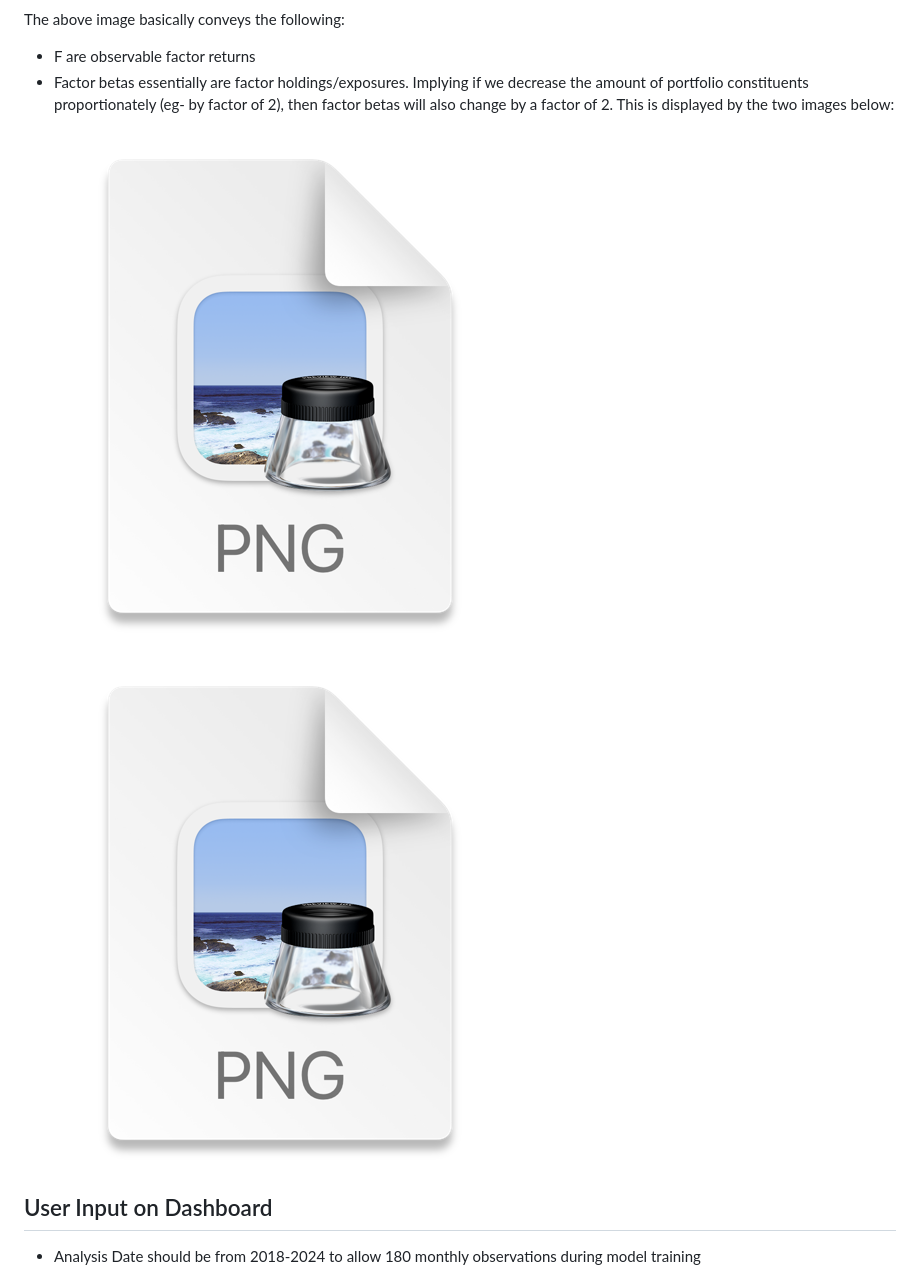
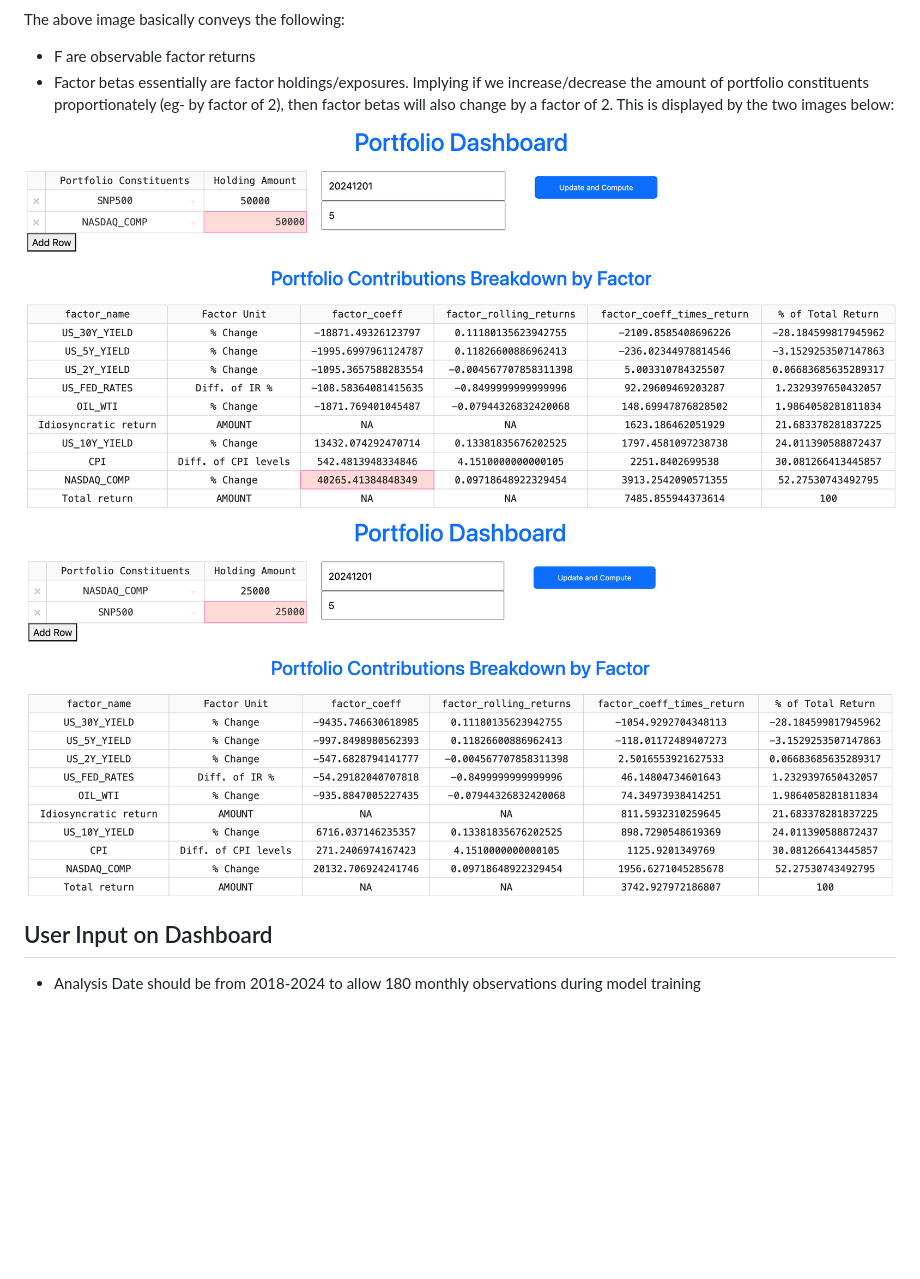
Before and after one commit to rohitdlb/MultiAssetPortfolioAnalyser, a Markdown page: README.md, the part around the change. Drawn GitHub-style; pictures changed too: img_1.png, img_2.png; blank space fills up the shorter version.

Commit message:
Additional documentation

```diff
--- a/README.md
+++ b/README.md
@@ -105,7 +105,7 @@ Data for CPI, US_DEBT, US_DEBT, US_GDP start from 1950s onwards, but data from 2
 
 The above image basically conveys the following:
 - F are observable factor returns
-- Factor betas essentially are factor holdings/exposures. Implying if we decrease the amount of portfolio constituents proportionately (eg- by factor of 2), then factor betas will also change by a factor of 2. This is displayed by the two images below:
+- Factor betas essentially are factor holdings/exposures. Implying if we increase/decrease the amount of portfolio constituents proportionately (eg- by factor of 2), then factor betas will also change by a factor of 2. This is displayed by the two images below:
 
 ![img_1.png](img_1.png)
 
```
